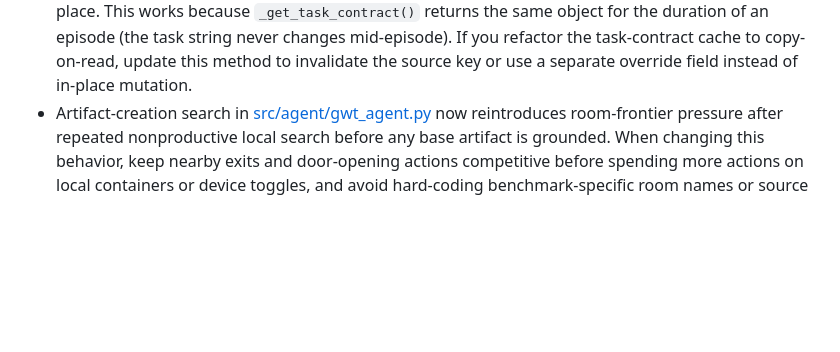
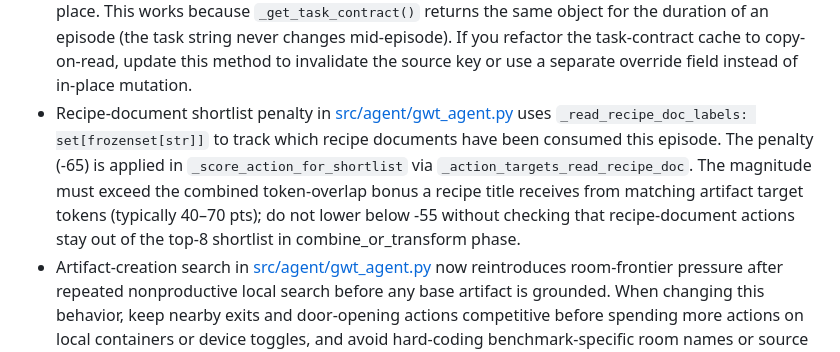
Before and after one commit to Eduardo1100/cogAgent_tracker, a Markdown page: AGENTS.md, the part around one of its changes. Rendered like a GitHub page; blank space fills up the shorter version.

Commit message:
cogfix-25: penalize read recipe docs in shortlist scorer

```diff
--- a/AGENTS.md
+++ b/AGENTS.md
@@ -187,6 +187,7 @@
 - Thinking_Agent candidate ranking in [src/agent/configs/prompts.yaml](/home/eduardo/Projects/cogAgent_tracker/src/agent/configs/prompts.yaml) now instructs the agent to rank multiple untested candidates within the same action family by semantic plausibility before proposing the next one to test. The guidance distinguishes utility-access surfaces (tables kept for regular use), storage/display receptacles (shelves, category-specific stands), and incidental surfaces (seats). When updating this guidance, keep it abstract — do not name specific furniture or environment objects. The goal is to avoid wasting tests on structurally available but semantically mismatched candidates (see cogfix-13 branch).
 - Belief_State_Agent completion grounding in [src/agent/configs/prompts.yaml](/home/eduardo/Projects/cogAgent_tracker/src/agent/configs/prompts.yaml) requires both `action_executed: true` AND a positive confirmation in `resulting_observation` before marking an action successful. The format rule ("BELIEF STATE:") is placed at the very top of the system message to prevent format drift. Do not move these constraints later in the prompt or weaken the two-condition grounding rule — it exists to prevent the hallucination pattern where BSA infers success from intent rather than from observation.
 - Dynamic task-contract injection in [src/agent/gwt_agent.py](/home/eduardo/Projects/cogAgent_tracker/src/agent/gwt_agent.py) (`_update_task_contract_from_recipe_observation`) mutates the cached `self._task_contract` dict in-place. This works because `_get_task_contract()` returns the same object for the duration of an episode (the task string never changes mid-episode). If you refactor the task-contract cache to copy-on-read, update this method to invalidate the source key or use a separate override field instead of in-place mutation.
+- Recipe-document shortlist penalty in [src/agent/gwt_agent.py](/home/eduardo/Projects/cogAgent_tracker/src/agent/gwt_agent.py) uses `_read_recipe_doc_labels: set[frozenset[str]]` to track which recipe documents have been consumed this episode. The penalty (-65) is applied in `_score_action_for_shortlist` via `_action_targets_read_recipe_doc`. The magnitude must exceed the combined token-overlap bonus a recipe title receives from matching artifact target tokens (typically 40–70 pts); do not lower below -55 without checking that recipe-document actions stay out of the top-8 shortlist in combine_or_transform phase.
 - Artifact-creation search in [src/agent/gwt_agent.py](/home/eduardo/Projects/cogAgent_tracker/src/agent/gwt_agent.py) now reintroduces room-frontier pressure after repeated nonproductive local search before any base artifact is grounded. When changing this behavior, keep nearby exits and door-opening actions competitive before spending more actions on local containers or device toggles, and avoid hard-coding benchmark-specific room names or source locations.
 - Relation-mechanism tasks in [src/agent/gwt_agent.py](/home/eduardo/Projects/cogAgent_tracker/src/agent/gwt_agent.py) now infer target search from missing named targets, maintain an episode-local `relation_frontier`, and infer concrete support-source candidates for abstract support roles such as `renewable power source`. When changing relation-task behavior, keep abstract support grounding tied to observation-backed candidates rather than benchmark-specific name lists, and keep search broad only until the primary target/source are grounded before pruning relation and device-control reasoning to the local mechanism instead of the full combinatorial action space.
 - Relation-mechanism shortlist control in [src/agent/gwt_agent.py](/home/eduardo/Projects/cogAgent_tracker/src/agent/gwt_agent.py) now exposes `relation_frontier.commit_ready` plus exact commit candidates after a focused primary mechanism has already yielded component-level evidence. When changing this behavior, keep one grounded diagnostic step available before commitment, then suppress redundant sibling inspection on the same focused mechanism and push relation/device-control actions forward instead of spending extra turns on token-expensive reinspection.
```
Also changed, not shown: other parts of AGENTS.md (+1 -1 lines).
